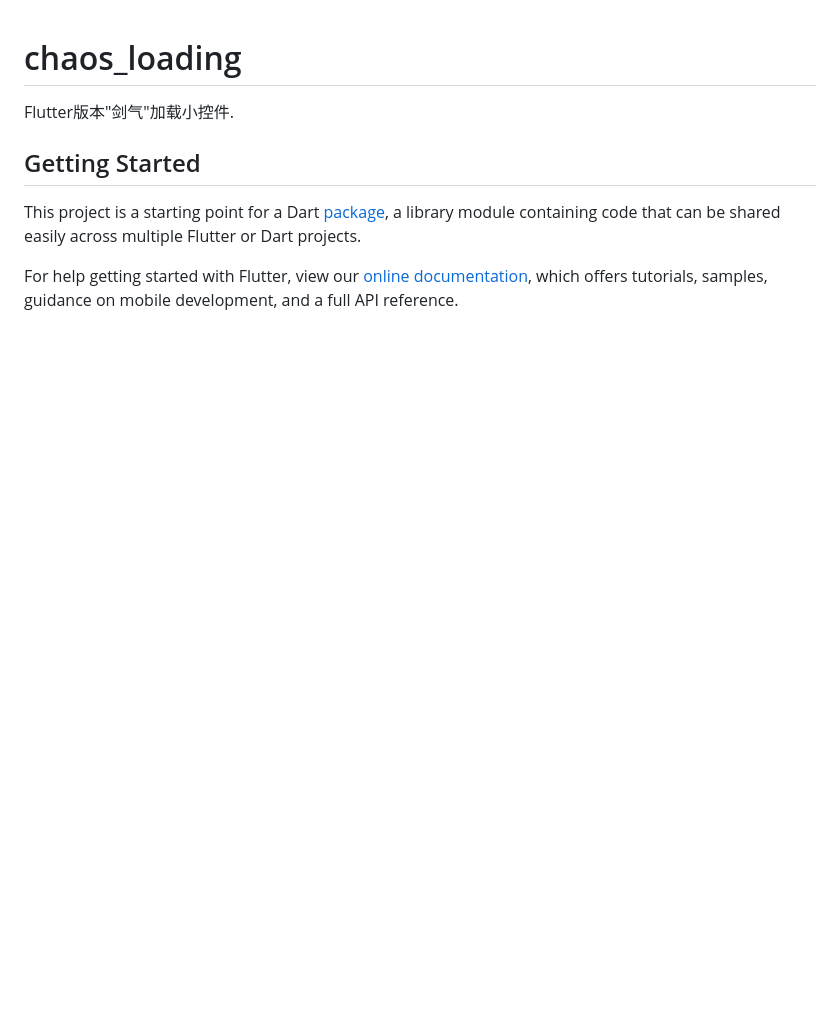
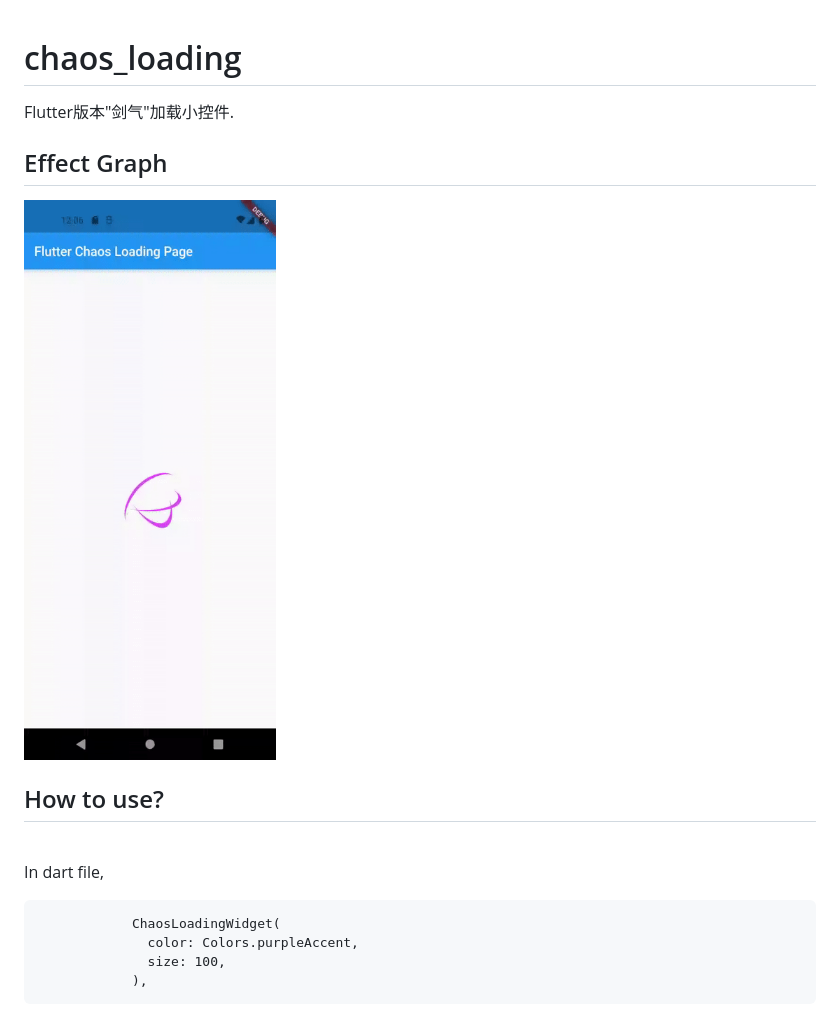
Before and after one commit to bytebeats/sword_loading, a Markdown page: README.md, the part around the change. Drawn GitHub-style; pictures changed too: media/chaos_loading_widget.gif (added); blank space fills up the shorter version.

````diff
--- a/README.md
+++ b/README.md
@@ -2,13 +2,16 @@
 
 Flutter版本"剑气"加载小控件.
 
-## Getting Started
+Effect Graph
+-------
+<img src="/media/chaos_loading_widget.gif" width="360" height="800"/>
 
-This project is a starting point for a Dart
-[package](https://flutter.dev/developing-packages/),
-a library module containing code that can be shared easily across
-multiple Flutter or Dart projects.
-
-For help getting started with Flutter, view our
-[online documentation](https://flutter.dev/docs), which offers tutorials,
-samples, guidance on mobile development, and a full API reference.
+How to use?
+------
+<br>In dart file,
+```
+            ChaosLoadingWidget(
+              color: Colors.purpleAccent,
+              size: 100,
+            ),
+```
````
Also changed, not shown: 4 other files.
